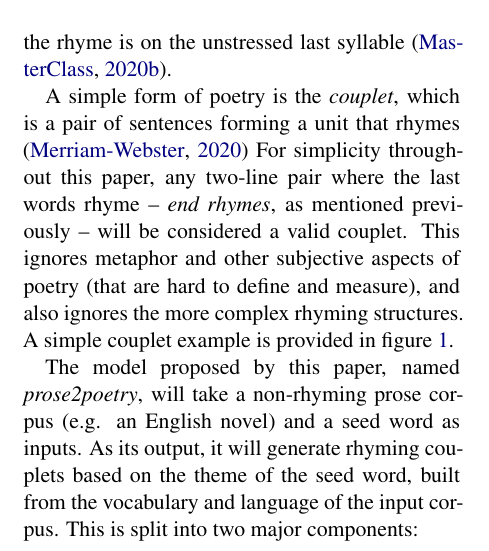
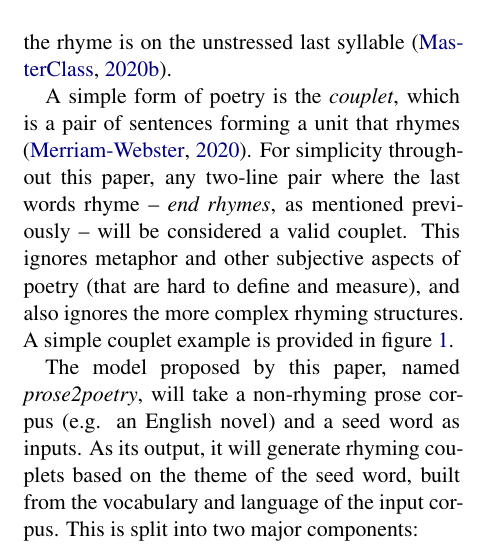
Before and after one commit to milhouse74/prose2poetry, a LaTeX paper (docs/report/final_report.tex): part of one column of page 1 of 6, cut so that both start at the same text. Compiled offline with XeLaTeX.

Commit message:
missing period

```diff
--- a/docs/report/final_report.tex
+++ b/docs/report/final_report.tex
@@ -83,7 +83,7 @@ Poetry is a form of writing that condenses emotions, stories, and thoughts into
 
 Rhyme is not the only component of poetry, but it is one of the most important. In rhyming poems, rhymes can occur in the middle of the lines, known as \textit{internal} or \textit{middle rhyme} \cite{internal_rhyme_def}, but the most typical is the \textit{end rhyme} \cite{end_rhyme_def} on the last words of the lines. There are also multiple types of rhyme. There is \textit{perfect rhyme}, where the two words have the exact same assonance and number of syllables, \textit{masculine rhyme}, where the rhyme is on the stressed last syllable, and \textit{feminine rhyme}, where the rhyme is on the unstressed last syllable \citep{poem_rhyme_type}.
 
-A simple form of poetry is the \textit{couplet}, which is a pair of sentences forming a unit that rhymes \cite{couplet_def} For simplicity throughout this paper, any two-line pair where the last words rhyme -- \textit{end rhymes}, as mentioned previously -- will be considered a valid couplet. This ignores metaphor and other subjective aspects of poetry (that are hard to define and measure), and also ignores the more complex rhyming structures. A simple couplet example is provided in figure \ref{fig:couplet_example}.
+A simple form of poetry is the \textit{couplet}, which is a pair of sentences forming a unit that rhymes \cite{couplet_def}. For simplicity throughout this paper, any two-line pair where the last words rhyme -- \textit{end rhymes}, as mentioned previously -- will be considered a valid couplet. This ignores metaphor and other subjective aspects of poetry (that are hard to define and measure), and also ignores the more complex rhyming structures. A simple couplet example is provided in figure \ref{fig:couplet_example}.
 
 \begin{figure}
 	\textit{The farmer milked the goat,} \newline
```
